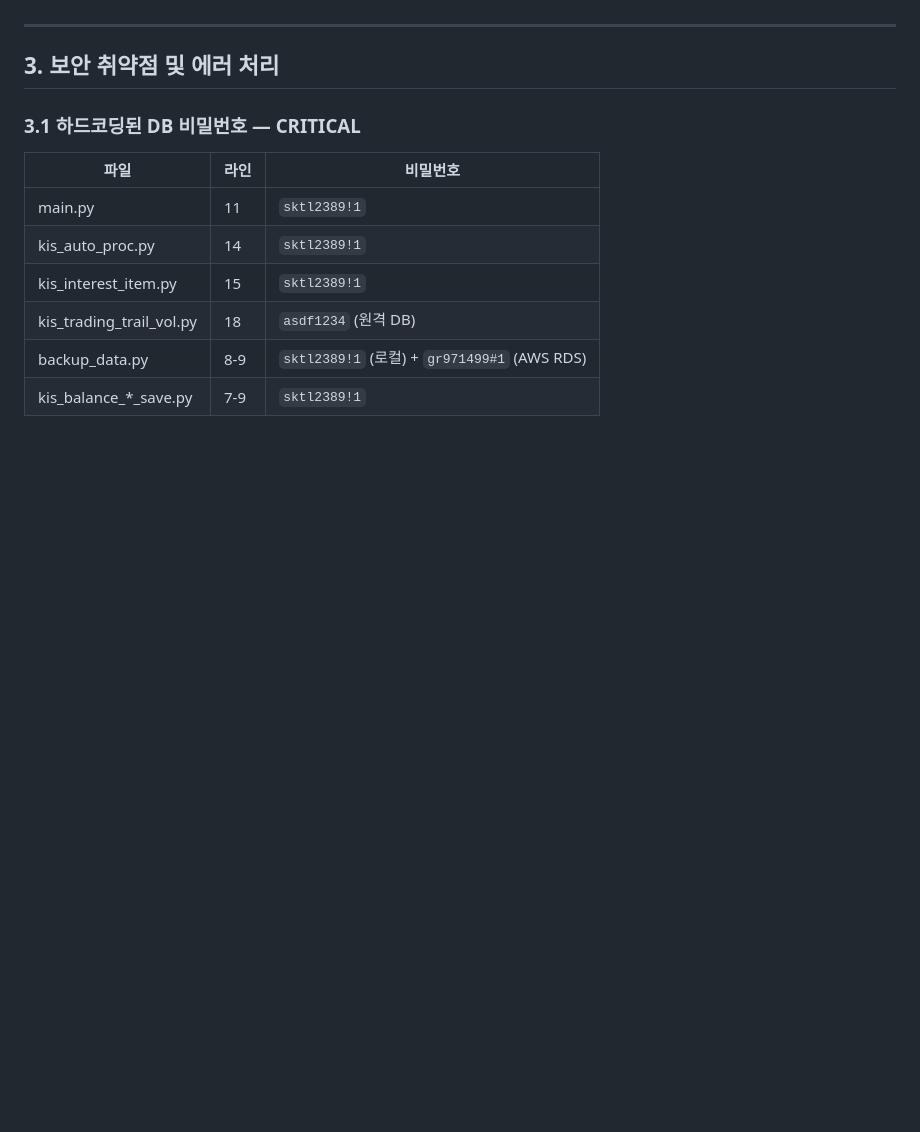
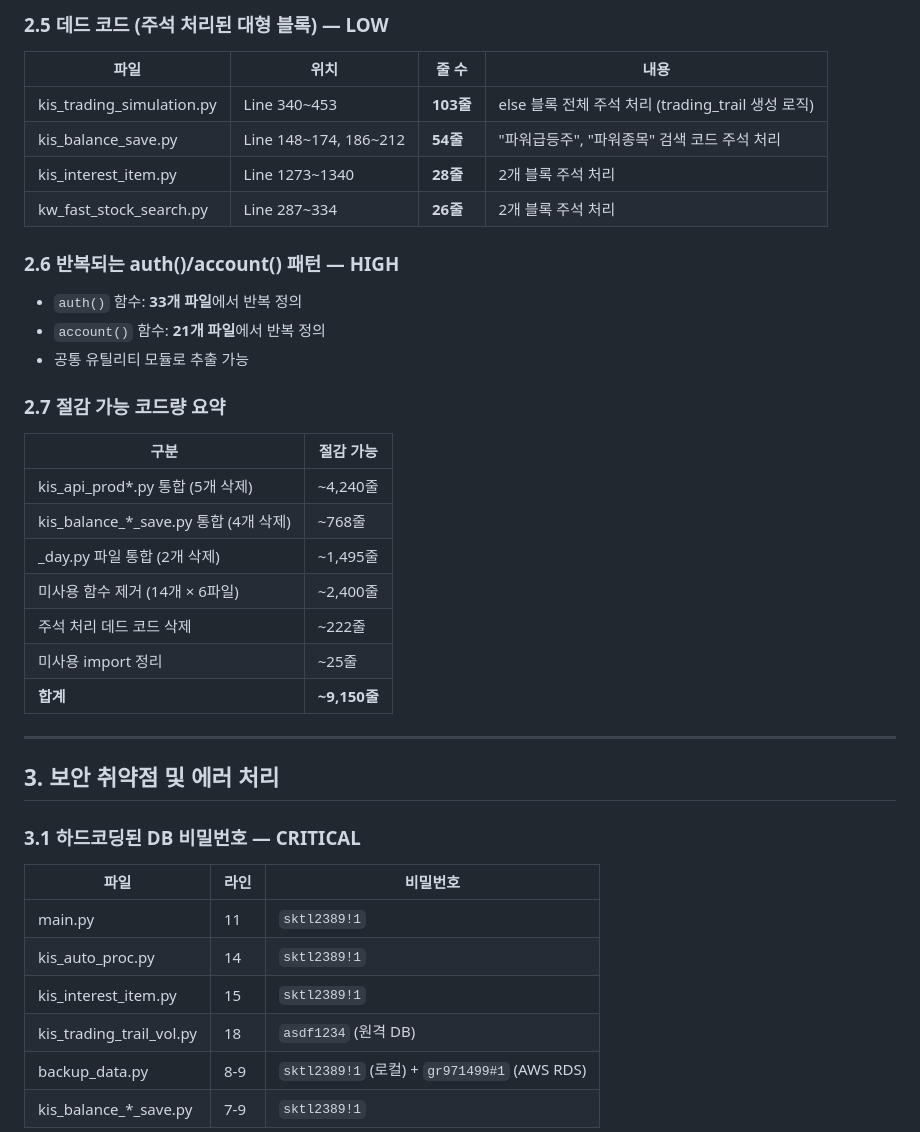
Before and after one commit to LeeSeungPhill/Batch, a Markdown page: CODE_ANALYSIS_REPORT.md, the part around one of its changes. Drawn GitHub-style; blank space fills up the shorter version.

```diff
--- a/CODE_ANALYSIS_REPORT.md
+++ b/CODE_ANALYSIS_REPORT.md
@@ -158,3 +214,29 @@ res = requests.post(url, headers=headers, data=json.dumps(params), verify=False,
+### 2.5 데드 코드 (주석 처리된 대형 블록) — LOW
+
+| 파일 | 위치 | 줄 수 | 내용 |
+|------|------|-------|------|
+| kis_trading_simulation.py | Line 340~453 | **103줄** | else 블록 전체 주석 처리 (trading_trail 생성 로직) |
+| kis_balance_save.py | Line 148~174, 186~212 | **54줄** | "파워급등주", "파워종목" 검색 코드 주석 처리 |
+| kis_interest_item.py | Line 1273~1340 | **28줄** | 2개 블록 주석 처리 |
+| kw_fast_stock_search.py | Line 287~334 | **26줄** | 2개 블록 주석 처리 |
+
+### 2.6 반복되는 auth()/account() 패턴 — HIGH
+
+- `auth()` 함수: **33개 파일**에서 반복 정의
+- `account()` 함수: **21개 파일**에서 반복 정의
+- 공통 유틸리티 모듈로 추출 가능
+
+### 2.7 절감 가능 코드량 요약
+
+| 구분 | 절감 가능 |
+|------|-----------|
+| kis_api_prod*.py 통합 (5개 삭제) | ~4,240줄 |
+| kis_balance_*_save.py 통합 (4개 삭제) | ~768줄 |
+| _day.py 파일 통합 (2개 삭제) | ~1,495줄 |
+| 미사용 함수 제거 (14개 × 6파일) | ~2,400줄 |
+| 주석 처리 데드 코드 삭제 | ~222줄 |
+| 미사용 import 정리 | ~25줄 |
+| **합계** | **~9,150줄** |
 
 ---
 
```
Also changed, not shown: other parts of CODE_ANALYSIS_REPORT.md (+58 -2 lines).
